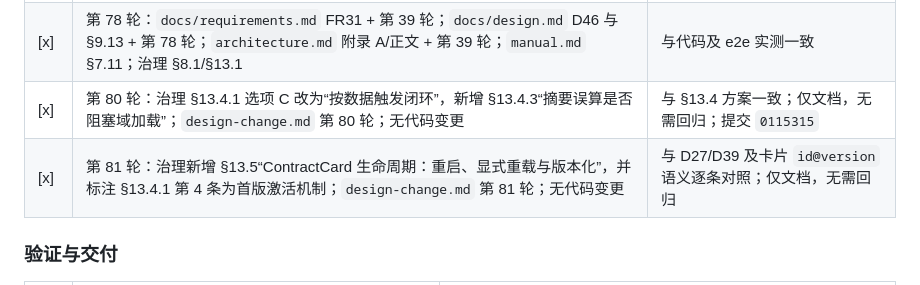
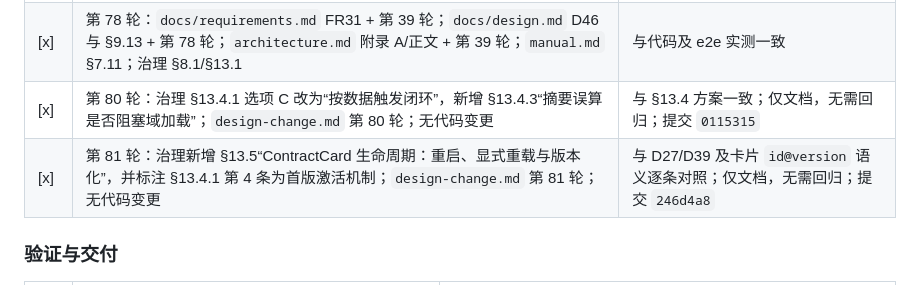
Before and after one commit to onlookor/pact-collab, a Markdown page: todo.md, the part around the change. Rendered like a GitHub page.

Commit message:
chore(todo): 回填第 81 轮提交哈希

```diff
--- a/todo.md
+++ b/todo.md
@@ -73,7 +73,7 @@
 | [x] | `docs/thingref-governance.md` §8.1 / §13.1：入口校验状态改为已实现（REST 边界），并标注 MCP/WASM 边界 | 与 FR30 引用一致 |
 | [x] | 第 78 轮：`docs/requirements.md` FR31 + 第 39 轮；`docs/design.md` D46 与 §9.13 + 第 78 轮；`architecture.md` 附录 A/正文 + 第 39 轮；`manual.md` §7.11；治理 §8.1/§13.1 | 与代码及 e2e 实测一致 |
 | [x] | 第 80 轮：治理 §13.4.1 选项 C 改为“按数据触发闭环”，新增 §13.4.3“摘要误算是否阻塞域加载”；`design-change.md` 第 80 轮；无代码变更 | 与 §13.4 方案一致；仅文档，无需回归；提交 `0115315` |
-| [x] | 第 81 轮：治理新增 §13.5“ContractCard 生命周期：重启、显式重载与版本化”，并标注 §13.4.1 第 4 条为首版激活机制；`design-change.md` 第 81 轮；无代码变更 | 与 D27/D39 及卡片 `id@version` 语义逐条对照；仅文档，无需回归 |
+| [x] | 第 81 轮：治理新增 §13.5“ContractCard 生命周期：重启、显式重载与版本化”，并标注 §13.4.1 第 4 条为首版激活机制；`design-change.md` 第 81 轮；无代码变更 | 与 D27/D39 及卡片 `id@version` 语义逐条对照；仅文档，无需回归；提交 `246d4a8` |
 
 ### 验证与交付
 
```
